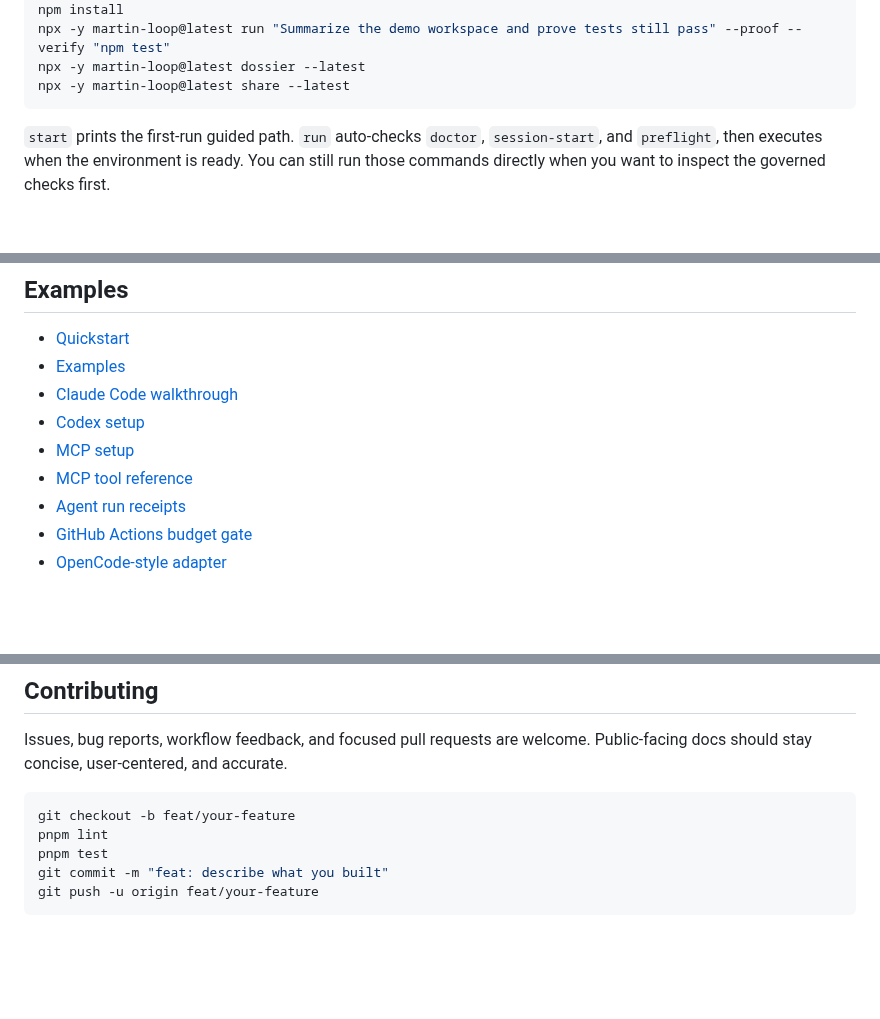
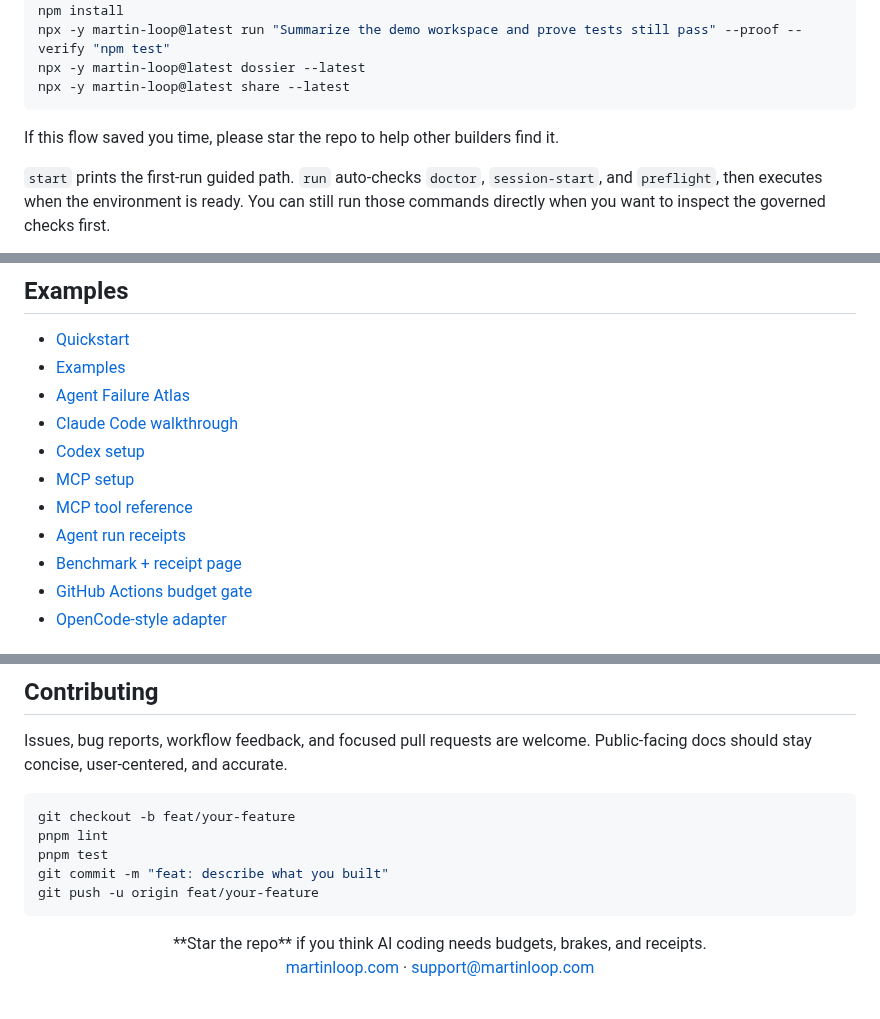
Before and after one commit to Keesan12/martin-loop, a Markdown page: README.md, 3 parts joined by grey strips. Rendered like a GitHub page; blank space fills up the shorter version.

````diff
--- a/README.md
+++ b/README.md
@@ -32,6 +64,8 @@ npx -y martin-loop@latest run "Summarize the demo workspace and prove tests stil
 npx -y martin-loop@latest dossier --latest
 npx -y martin-loop@latest share --latest
 ```
+
+If this flow saved you time, please star the repo to help other builders find it.
 
 `start` prints the first-run guided path. `run` auto-checks `doctor`, `session-start`, and `preflight`, then executes when the environment is ready. You can still run those commands directly when you want to inspect the governed checks first.
 
@@ -235,11 +269,13 @@ More detail: [SDK reference](./docs/reference/sdk.md) and [package map](./docs/r
 
 - [Quickstart](./docs/getting-started/quickstart.md)
 - [Examples](./docs/getting-started/examples.md)
+- [Agent Failure Atlas](./docs/agent-failure-atlas.md)
 - [Claude Code walkthrough](./docs/getting-started/claude-code.md)
 - [Codex setup](./docs/getting-started/codex.md)
 - [MCP setup](./docs/getting-started/mcp.md)
 - [MCP tool reference](./docs/reference/mcp-tools.md)
 - [Agent run receipts](./docs/oss/AGENT-RUN-RECEIPTS.md)
+- [Benchmark + receipt page](./docs/oss/BENCHMARK-RECEIPT-PAGE.md)
 - [GitHub Actions budget gate](./examples/github-actions-budget-gate/)
 - [OpenCode-style adapter](./examples/opencode-adapter/)
 
@@ -288,6 +324,11 @@ git push -u origin feat/your-feature
 ```
 
 <div align="center">
+  **Star the repo** if you think AI coding needs budgets, brakes, and receipts.
+
+  [martinloop.com](https://martinloop.com) · [support@martinloop.com](mailto:support@martinloop.com)
+
+  <br>
   <picture>
     <source media="(prefers-color-scheme: dark)" srcset="./docs/assets/nvidia-inception-program.png">
     <img src="./docs/assets/nvidia-inception-program-light.png" alt="NVIDIA Inception Program logo" width="280">
````
Also changed, not shown: other parts of README.md (+34 -2 lines), CONTRIBUTING.md (+48 -27 lines), docs/agent-failure-atlas.md (added, +58 -0 lines), docs/oss/BENCHMARK-RECEIPT-PAGE.md (added, +56 -0 lines), docs/assets/budget-stop-receipt-screenshot.png (added), docs/assets/martinloop-demo.gif (added), 4 other files.
